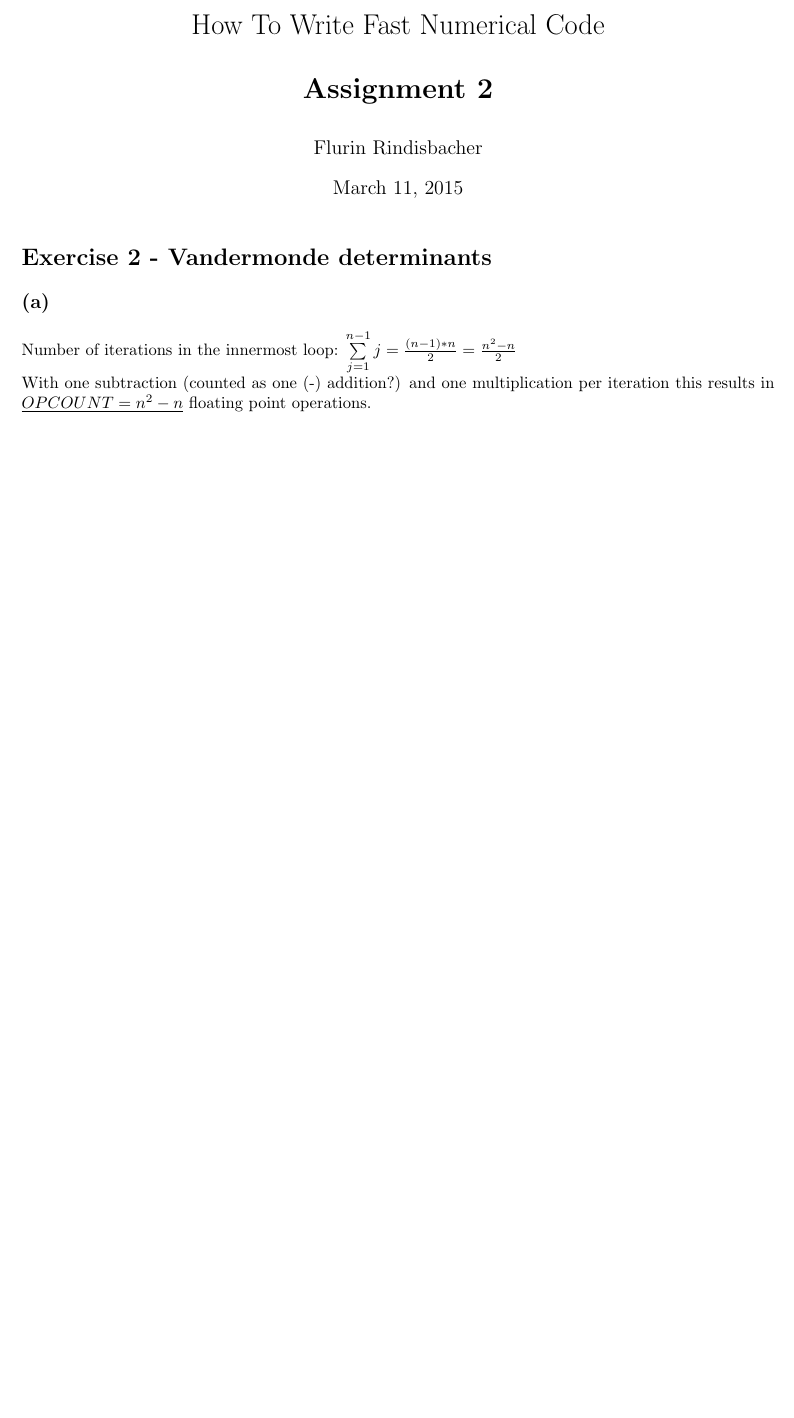
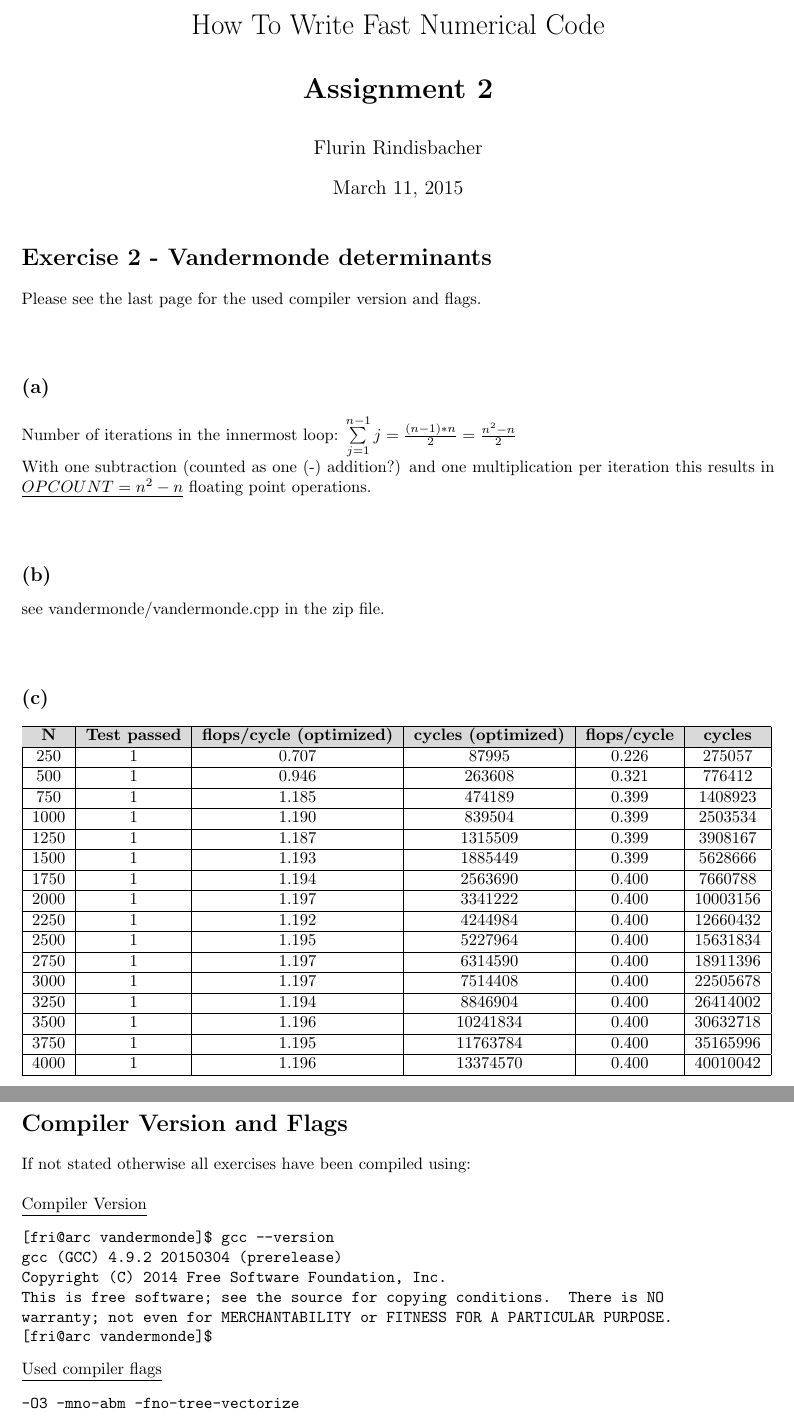
Before and after one commit to flurischt/htwfnc, a LaTeX problem sheet (assignment2/homework.tex): part of the page before the commit and two parts of pages 1 and 2 of 2 after it, the two joined at a grey line, cut so that both start at the same text, the shorter picture padded with empty space. Compiled offline with pdfLaTeX.

Commit message:
add vandermonde measurements

```diff
--- a/assignment2/homework.tex
+++ b/assignment2/homework.tex
@@ -30,10 +30,59 @@
 
 \section*{Exercise 2 - Vandermonde determinants}
 
+Please see the last page for the used compiler version and flags.
+
 \subsection*{(a)}
 Number of iterations in the innermost loop: $\sum\limits_{j=1}^{n-1} j = \frac{(n-1)*n}{2} = \frac{n^2 -n}{2}$ \\
 With one subtraction (counted as one (-) addition?) and one multiplication per iteration this results in $\underline{OPCOUNT = n^2-n}$ floating point operations.
 
+\subsection*{(b)}
+see vandermonde/vandermonde.cpp in the zip file.
 
+\subsection*{(c)}
+
+\begin{tabular}{|c|c|c|c|c|c|}
+\hline
+\rowcolor{gray!30}
+\textbf{N} & \textbf{Test passed} & \textbf{flops/cycle (optimized)} & \textbf{cycles (optimized)} & \textbf{flops/cycle} & \textbf{cycles} \\
+\hline
+250 & 1 & 0.707 & 87995 & 0.226 & 275057 \\ \hline
+500 & 1 & 0.946 & 263608 & 0.321 & 776412 \\ \hline
+750 & 1 & 1.185 & 474189 & 0.399 & 1408923 \\ \hline
+1000 & 1 & 1.190 & 839504 & 0.399 & 2503534 \\ \hline
+1250 & 1 & 1.187 & 1315509 & 0.399 & 3908167 \\ \hline
+1500 & 1 & 1.193 & 1885449 & 0.399 & 5628666 \\ \hline
+1750 & 1 & 1.194 & 2563690 & 0.400 & 7660788 \\ \hline
+2000 & 1 & 1.197 & 3341222 & 0.400 & 10003156 \\ \hline
+2250 & 1 & 1.192 & 4244984 & 0.400 & 12660432 \\ \hline
+2500 & 1 & 1.195 & 5227964 & 0.400 & 15631834 \\ \hline
+2750 & 1 & 1.197 & 6314590 & 0.400 & 18911396 \\ \hline
+3000 & 1 & 1.197 & 7514408 & 0.400 & 22505678 \\ \hline
+3250 & 1 & 1.194 & 8846904 & 0.400 & 26414002 \\ \hline
+3500 & 1 & 1.196 & 10241834 & 0.400 & 30632718 \\ \hline
+3750 & 1 & 1.195 & 11763784 & 0.400 & 35165996 \\ \hline
+4000 & 1 & 1.196 & 13374570 & 0.400 & 40010042 \\ \hline
+\end{tabular}
+
+\newpage
+
+\section*{Compiler Version and Flags}
+\label{compiler_version}
+If not stated otherwise all exercises have been compiled using: \\
+
+\underline{Compiler Version}
+\begin{verbatim}
+[fri@arc vandermonde]$ gcc --version
+gcc (GCC) 4.9.2 20150304 (prerelease)
+Copyright (C) 2014 Free Software Foundation, Inc.
+This is free software; see the source for copying conditions.  There is NO
+warranty; not even for MERCHANTABILITY or FITNESS FOR A PARTICULAR PURPOSE.
+[fri@arc vandermonde]$
+\end{verbatim}
+
+\underline{Used compiler flags}
+\begin{verbatim}
+-O3 -mno-abm -fno-tree-vectorize
+\end{verbatim}
 
 \end{document}
```
